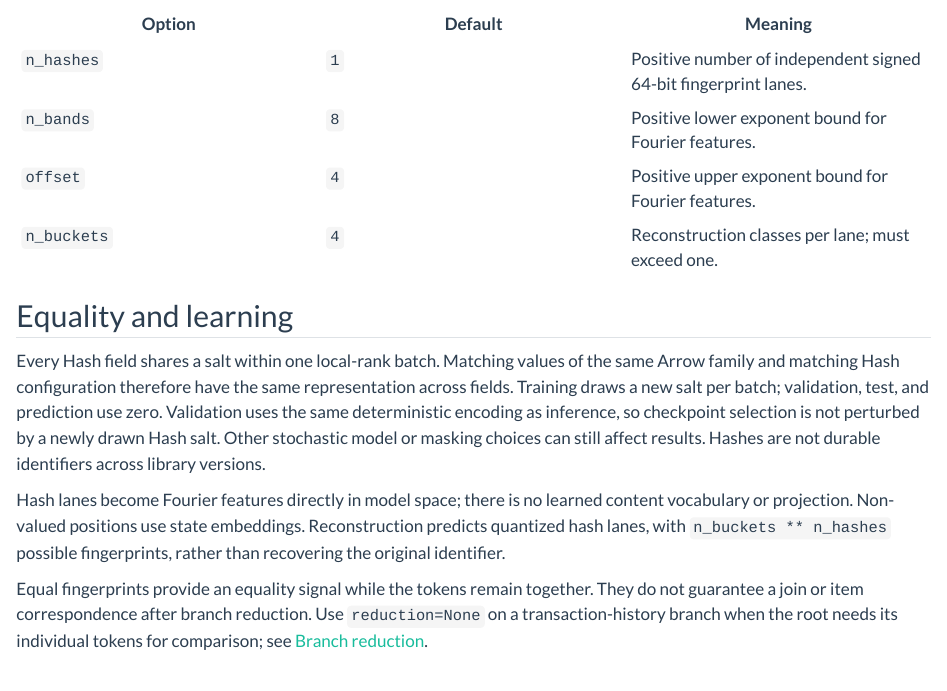
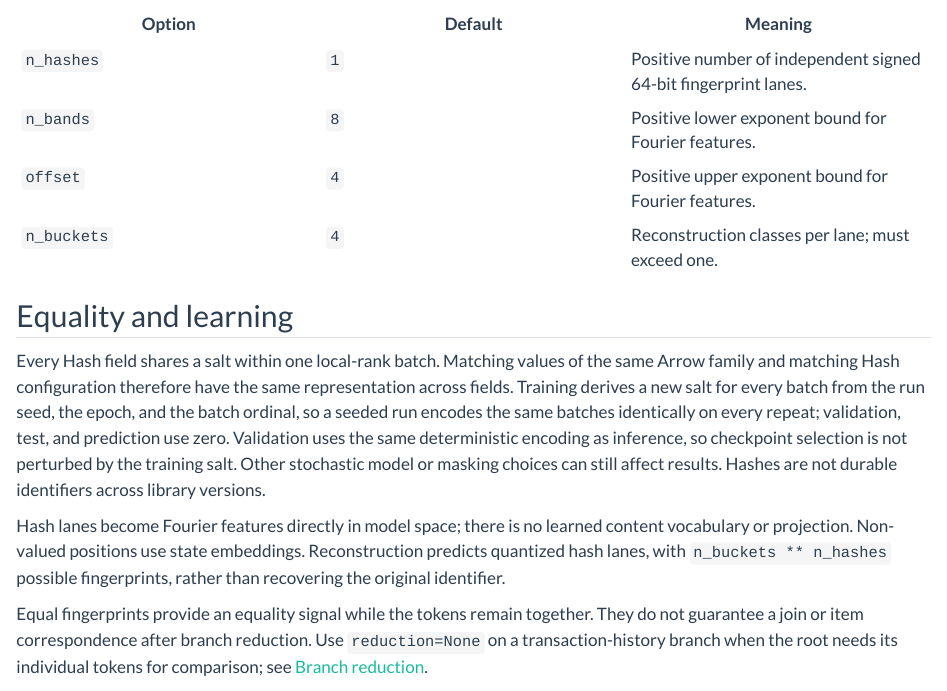
Before and after one commit to relflow/docs, a Quarto document (docs/datatypes/hash.qmd): the page in a window 1100 px wide, from 740 px down. Rendered offline with R 4.5, knitr and Pandoc in place of Quarto, with nearby package versions.

Commit message:
docs(hash): training salts derive from the run seed
Co-Authored-By: Claude Fable 5.1 <noreply@anthropic.com>

```diff
--- a/docs/datatypes/hash.qmd
+++ b/docs/datatypes/hash.qmd
@@ -50,11 +50,13 @@ identifier types upstream. A null has its own state.
 
 Every Hash field shares a salt within one local-rank batch. Matching values of
 the same Arrow family and matching Hash configuration therefore have the same
-representation across fields. Training draws a new salt per batch; validation,
-test, and prediction use zero. Validation uses the same deterministic
-encoding as inference, so checkpoint selection is not perturbed by a newly
-drawn Hash salt. Other stochastic model or masking choices can still affect
-results. Hashes are not durable identifiers across library versions.
+representation across fields. Training derives a new salt for every batch
+from the run seed, the epoch, and the batch ordinal, so a seeded run encodes
+the same batches identically on every repeat; validation, test, and prediction
+use zero. Validation uses the same deterministic encoding as inference, so
+checkpoint selection is not perturbed by the training salt. Other stochastic
+model or masking choices can still affect results. Hashes are not durable
+identifiers across library versions.
 
 Hash lanes become Fourier features directly in model space; there is no learned
 content vocabulary or projection. Non-valued positions use state embeddings.
```
